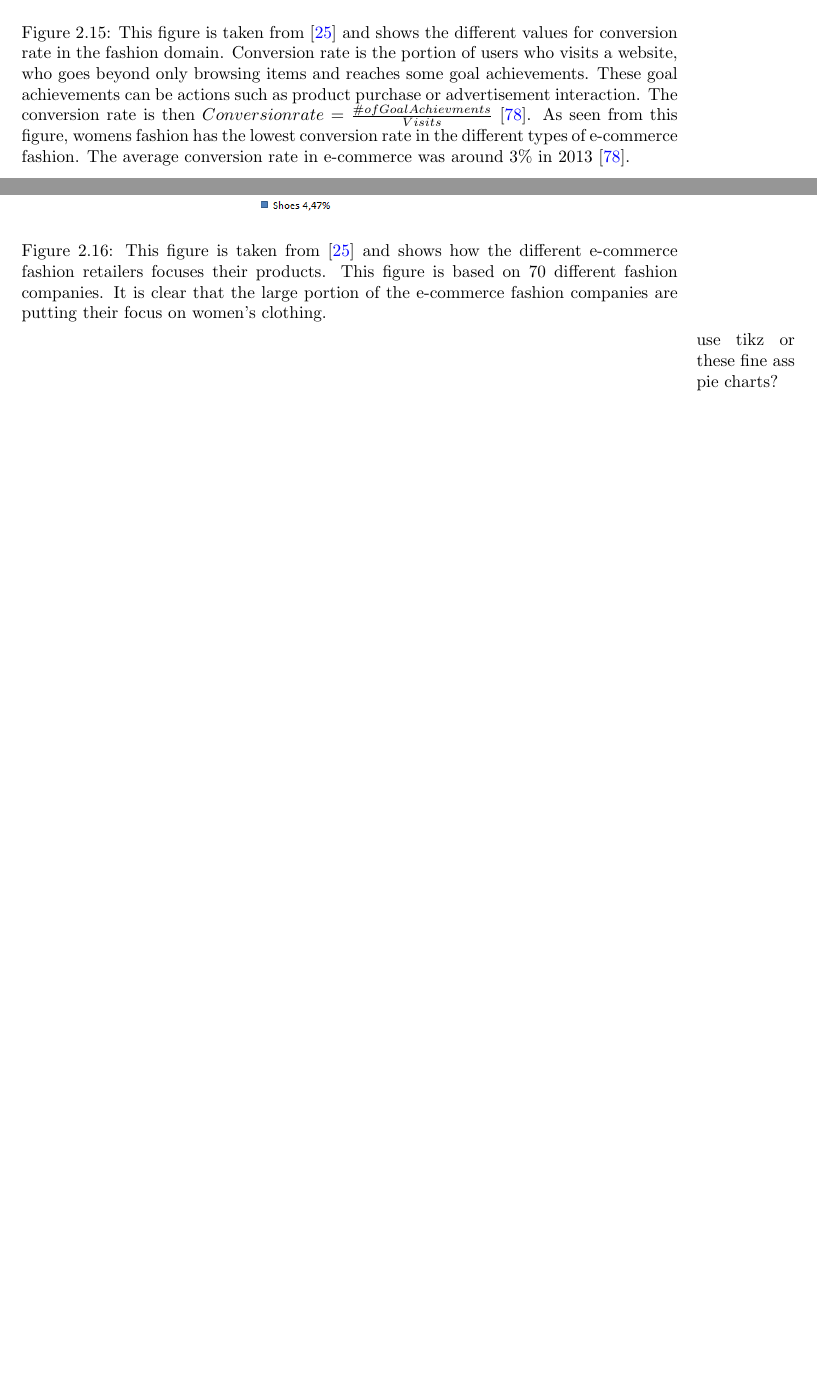
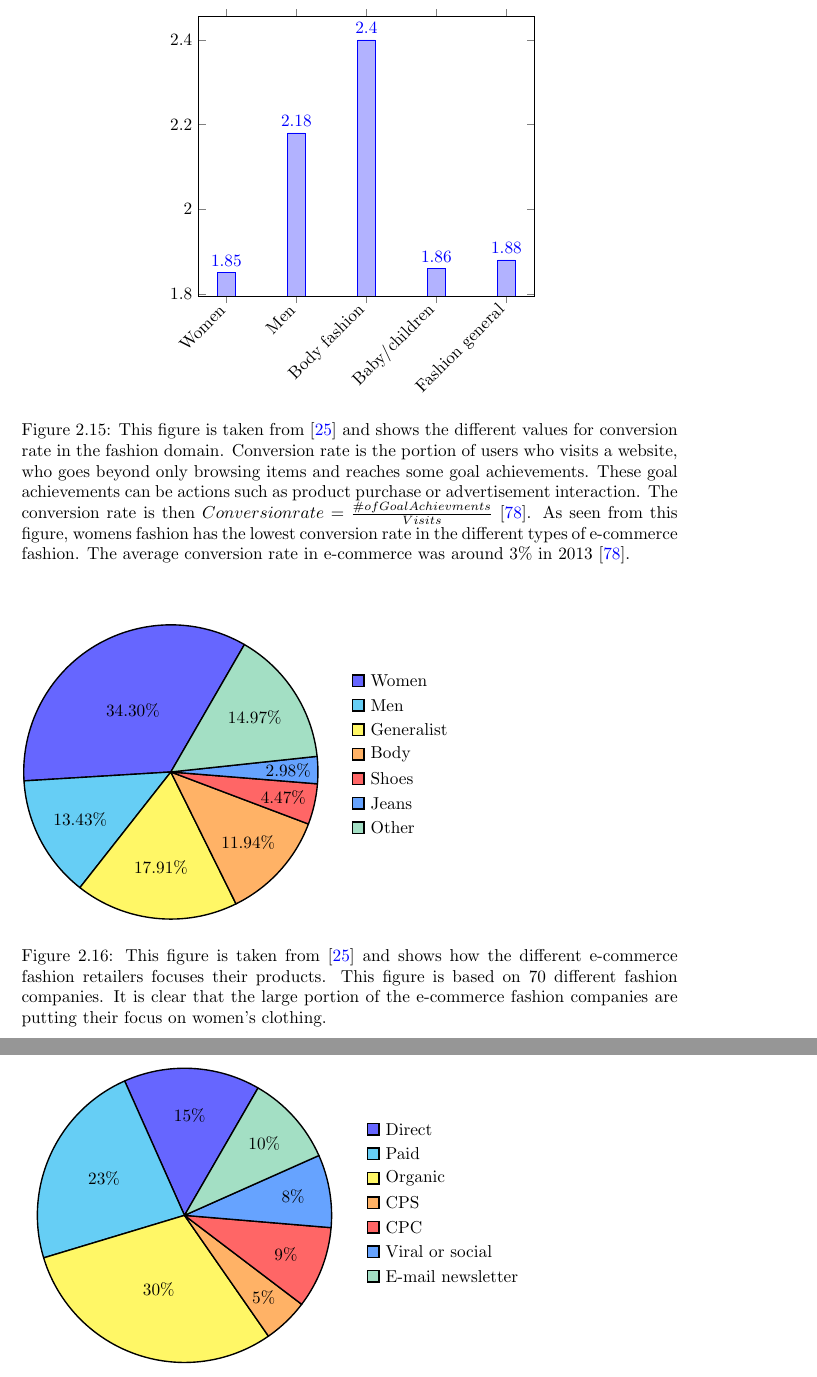
Before and after one commit to mcmhav/muchBazar, a LaTeX thesis (src/report.tex, which reads src/masterChapters/02-stateOfTheArt/03-fashion-recommendation.tex): two parts of pages 43 and 44 of 140 before the commit and two parts of pages 43 and 44 of 139 after it, joined at a grey line, cut at the place of the change, the shorter picture padded with empty space. Compiled offline with pdfLaTeX.

Commit message:
use pgf-pie and tikz for figures

```diff
--- a/src/masterChapters/02-stateOfTheArt/03-fashion-recommendation.tex
+++ b/src/masterChapters/02-stateOfTheArt/03-fashion-recommendation.tex
@@ -289,9 +289,25 @@
     e-commerce applications in Norway}
   \end{figure}
 
+
   \begin{figure}[H]
-      \includegraphics[width=5in]{image/conversionRate.png}
       \centering
+      \begin{tikzpicture}
+        \begin{axis}[
+          ybar,
+          symbolic x coords={Women, Men, Body fashion, Baby/children, Fashion general},
+          x tick label style={rotate=45, anchor=east},
+        ]
+        \addplot +[nodes near coords] coordinates {
+          (Women, 1.85)
+          (Men, 2.18)
+          (Body fashion, 2.40)
+          (Baby/children, 1.86)
+          (Fashion general, 1.88)
+        };
+        \end{axis}
+      \end{tikzpicture}
+
       \caption[Conversion Rate in Fashion Retail]{This figure is taken from~\cite{Jorij2012} and shows the different values for conversion rate in the fashion domain.
       Conversion rate is the portion of users who visits a website, who goes beyond only browsing items and reaches some goal achievements.
       These goal achievements can be actions such as product purchase or advertisement interaction.
@@ -301,16 +317,45 @@
       }
   \end{figure}
 
+  % \begin{figure}[H]
+  %     \includegraphics[width=5in]{image/conversionRate.png}
+  % \end{figure}
+
+  %\includegraphics[width=4in]{image/ecommercefocus.png}
+
   \begin{figure}[H]
-      \includegraphics[width=4in]{image/ecommercefocus.png}
+    \begin{tikzpicture}
       \centering
+
+      \pie[text=legend, rotate=60]{
+        34.30/Women,
+        13.43/Men,
+        17.91/Generalist,
+        11.94/Body,
+        4.47/Shoes,
+        2.98/Jeans,
+        14.97/Other
+      }
+    \end{tikzpicture}
     \caption[E-commerce benchmark and Fashion]{This figure is taken from~\cite{Jorij2012} and shows how the different e-commerce fashion retailers focuses their products.
     This figure is based on 70 different fashion companies.
     It is clear that the large portion of the e-commerce fashion companies are putting their focus on women's clothing.}
   \end{figure}
 
-\marginpar{use tikz or these fine ass pie charts?}
+% \marginpar{use tikz or these fine ass pie charts?}
 %  \begin{tikzpicture}
-%  \pie[text=legend]{10/first, 20/second, 70/third}
 %  \end{tikzpicture}
+  \begin{figure}[H]
+    \begin{tikzpicture}
+      \centering
 
+      \pie[text=legend, rotate=60]{
+        15/Direct,
+        23/Paid,
+        30/Organic,
+        5/CPS,
+        9/CPC,
+        8/Viral or social,
+        10/E-mail newsletter
+      }
+    \end{tikzpicture}
--- a/src/report.tex
+++ b/src/report.tex
@@ -20,7 +20,7 @@
 \usepackage{minitoc}
 \usepackage{natbib} % citep used when author-date citation styles are required?
 \usepackage{pgfplots} % in order to create nice tikz plots
-% \usepackage{pgf-pie}
+\usepackage{pgf-pie}
 \usepackage{tablefootnote} % for handling footnote in tables
 \usepackage{tabularx}
 %\usepackage{todonotes} % todo boxes
```
Also changed, not shown: src/masterChapters/02-stateOfTheArt/03-fashion-recommendation.tex (4 more changed lines). Lines whose indentation alone changed are shown as unchanged.
